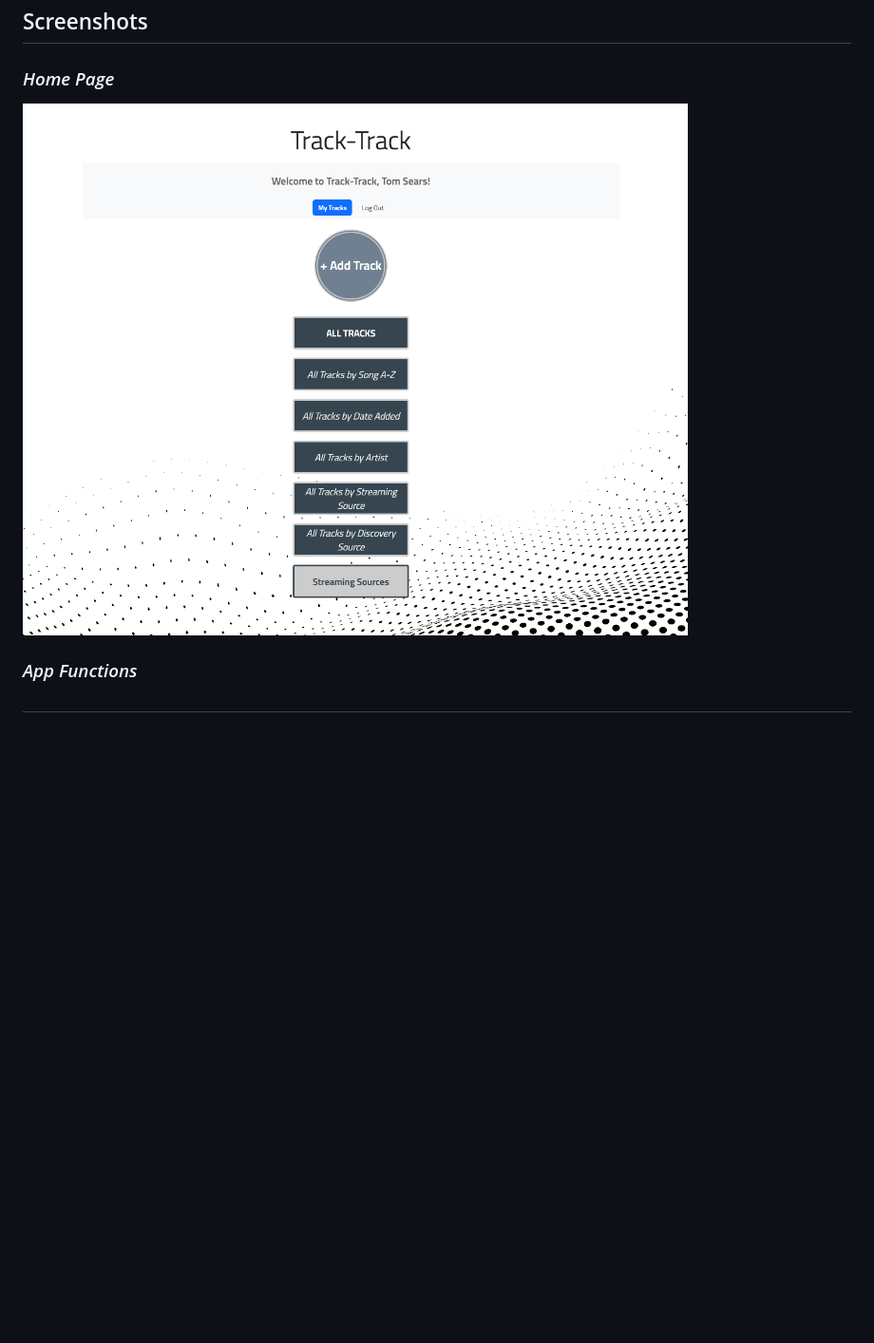
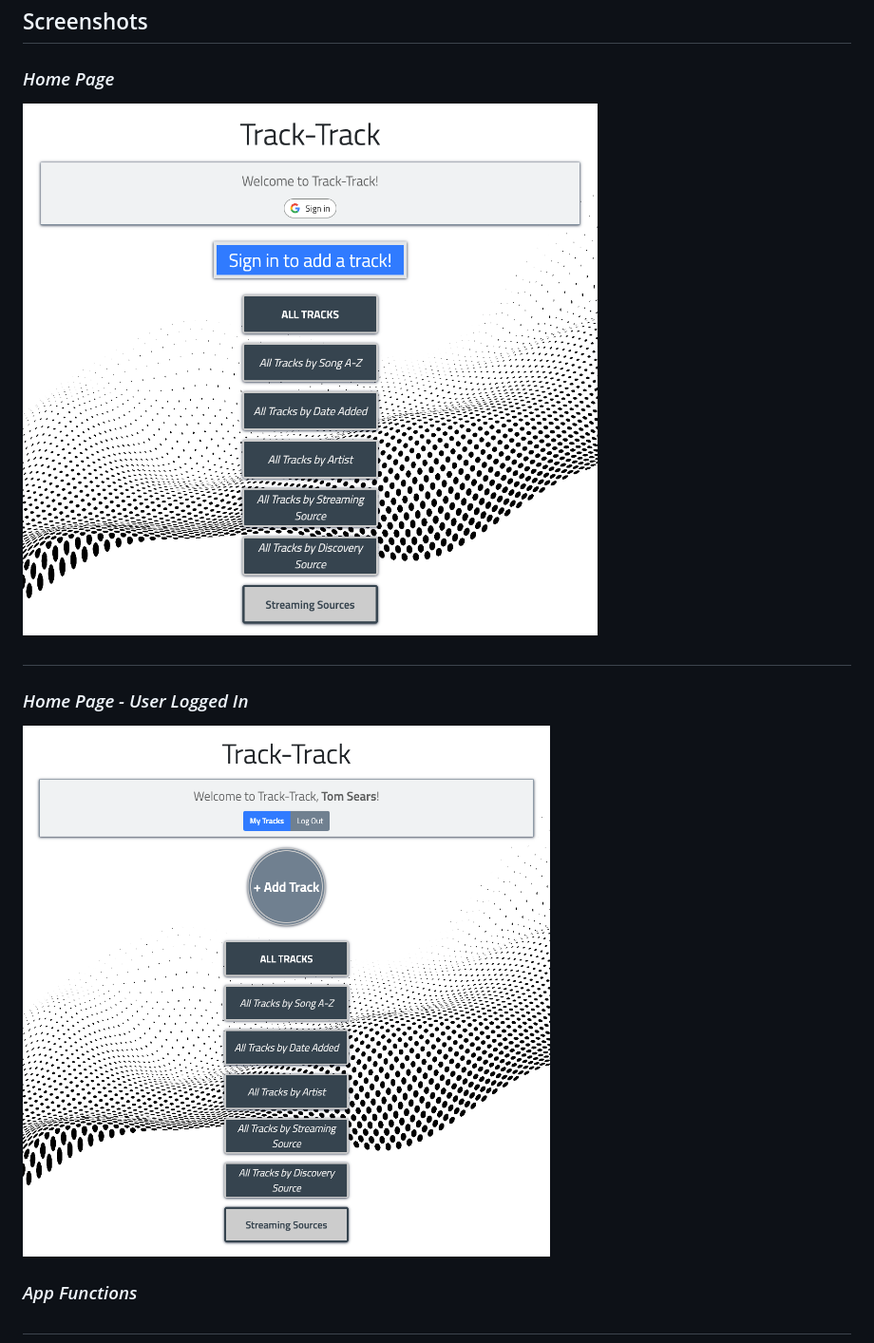
Before and after one commit to rextsears/track-track, a Markdown page: README.md, the part around the change. Shown: that part at 95% size. GitHub-like rendering; pictures changed too: public/images/screenshots/home.png, public/images/screenshots/home_loggedin.png (added); blank space fills up the shorter version.

```diff
--- a/README.md
+++ b/README.md
@@ -75,6 +75,9 @@
 ## Screenshots
 ### _Home Page_
 ![home](./public/images/screenshots/home.png)
+##
+### _Home Page - User Logged In_
+![home_loggedin](./public/images/screenshots/home_loggedin.png)
 
 ### _App Functions_
 ##
```
